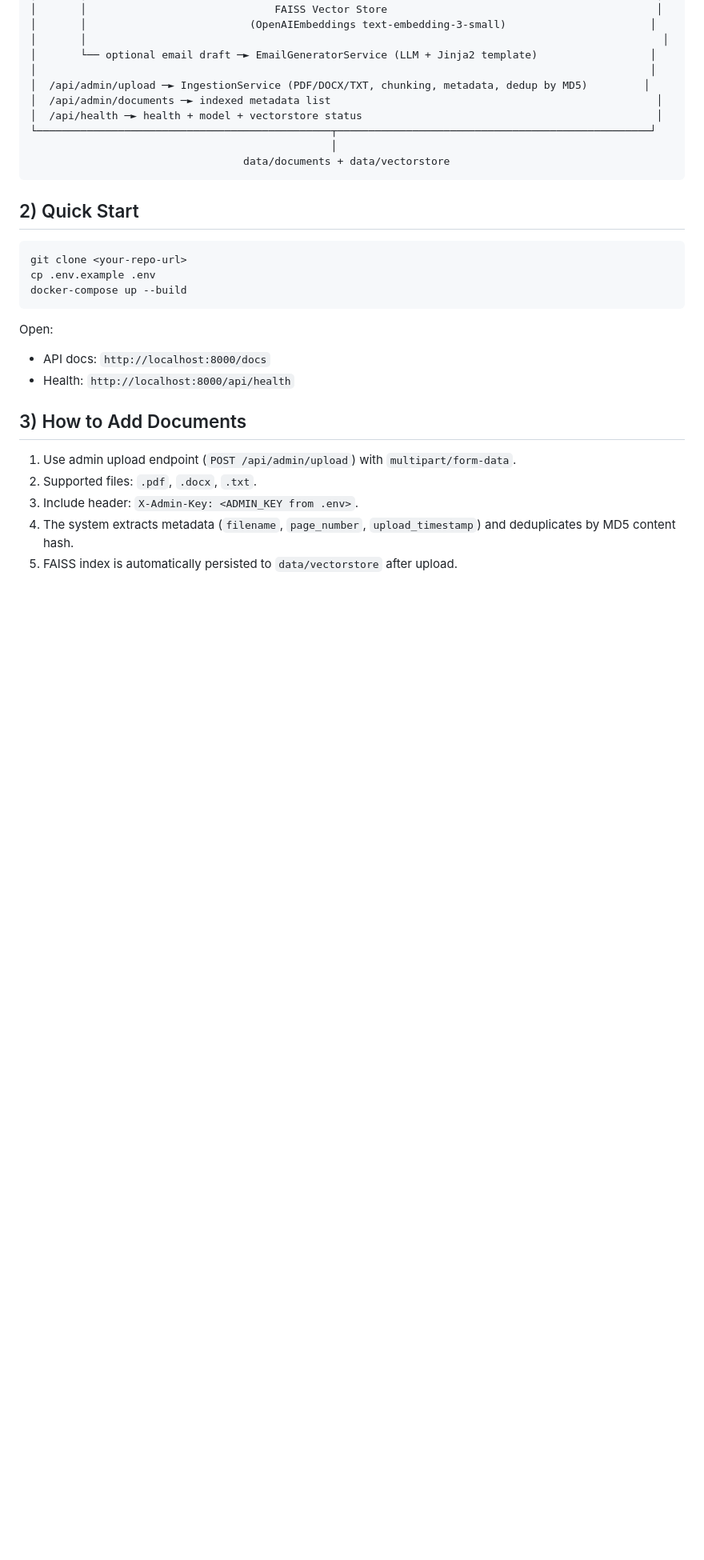
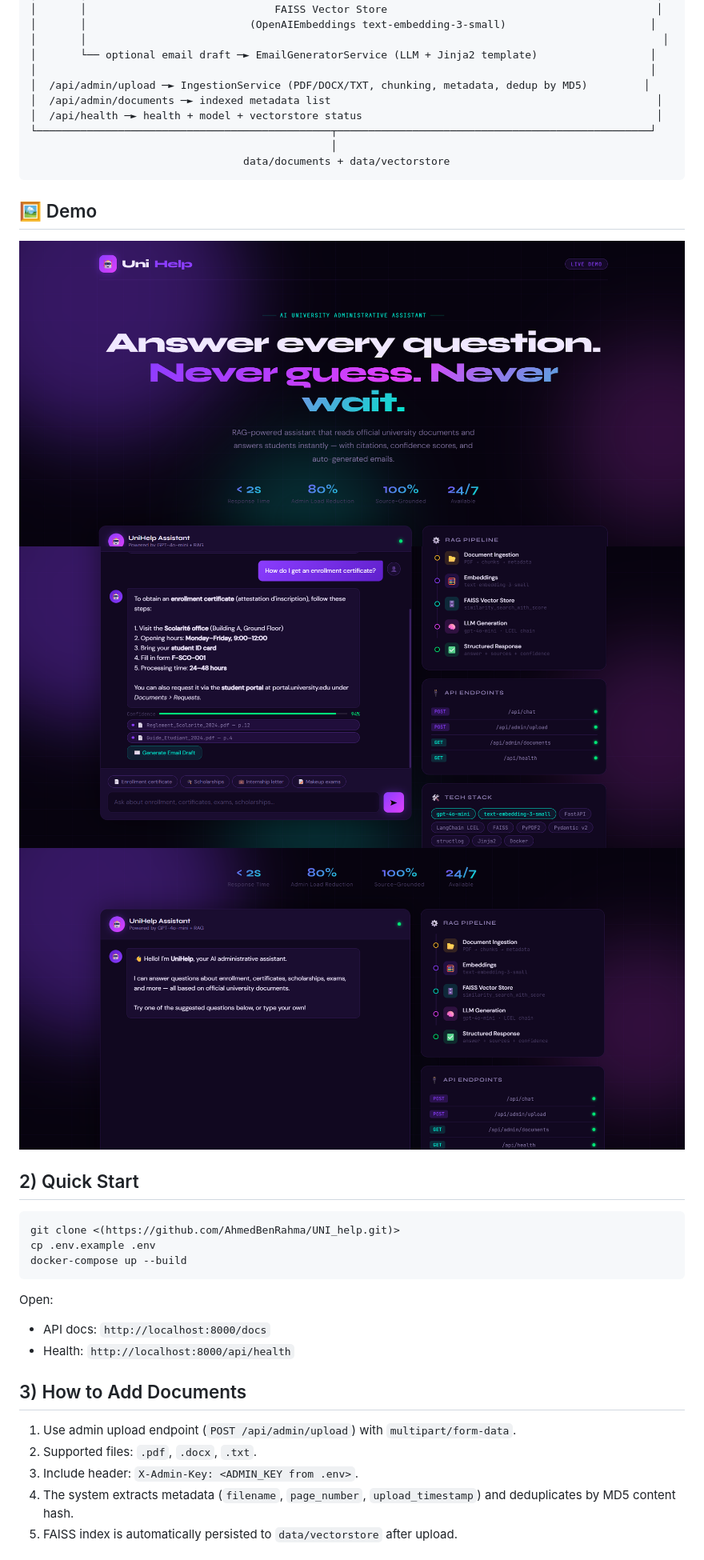
Before and after one commit to AhmedBenRahma/UNI_help, a Markdown page: README.md, the part around the change. Shown at 80% size. Rendered like a GitHub page; blank space fills up the shorter version.

Commit message:
Enhance README with demo images and clone command
Added demo images and updated clone command with repository URL.

````diff
--- a/README.md
+++ b/README.md
@@ -29,11 +29,16 @@ Production-ready AI assistant for university administrative Q&A with document-gr
                                                 │
                                   data/documents + data/vectorstore
 ```
+## 🖼️ Demo
+
+![Demo 1](Demo%201.png)
+![Demo 2](Demo%202.png)
+![Demo 3](Demo%203.png)
 
 ## 2) Quick Start
 
 ```bash
-git clone <your-repo-url>
+git clone <(https://github.com/AhmedBenRahma/UNI_help.git)>
 cp .env.example .env
 docker-compose up --build
 ```
````
